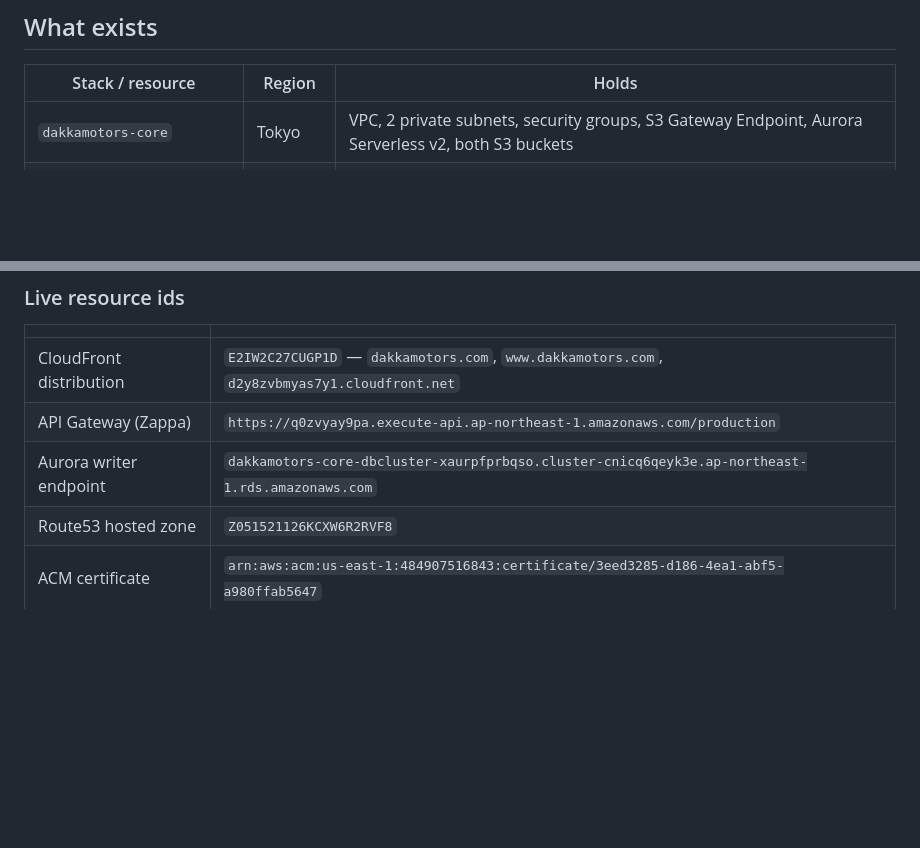
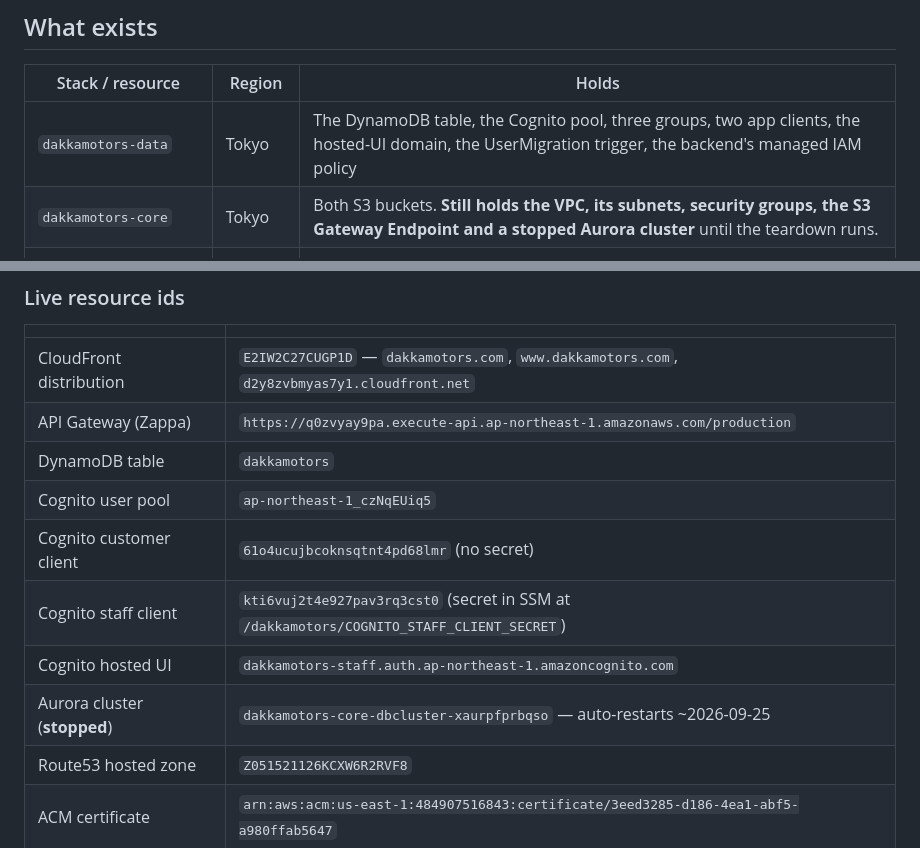
Before and after one commit to Munmud/dakkamotors, a Markdown page: docs/INFRA.md, 2 parts joined by grey strips. Drawn GitHub-style; blank space fills up the shorter version.

Commit message:
Record the real resource ids for the new stack
The table, pool, both app clients and the hosted-UI domain exist now, so their
ids belong next to the CloudFront distribution and the API Gateway URL rather
than in a deploy log.

Notes that dakkamotors-core still holds the VPC and a stopped Aurora cluster.
That stack's line previously read as though it were only storage, which is what
the template on disk describes but not what is deployed -- the two diverge until
the teardown runs, and a runbook that hides that is worse than one that says it.

Co-Authored-By: Claude Opus 5 (1M context) <noreply@anthropic.com>

```diff
--- a/docs/INFRA.md
+++ b/docs/INFRA.md
@@ -22,7 +22,8 @@ The exceptions above always carry an explicit `--region us-east-1`.
 
 | Stack / resource | Region | Holds |
 |---|---|---|
-| `dakkamotors-core` | Tokyo | VPC, 2 private subnets, security groups, S3 Gateway Endpoint, Aurora Serverless v2, both S3 buckets |
+| `dakkamotors-data` | Tokyo | The DynamoDB table, the Cognito pool, three groups, two app clients, the hosted-UI domain, the UserMigration trigger, the backend's managed IAM policy |
+| `dakkamotors-core` | Tokyo | Both S3 buckets. **Still holds the VPC, its subnets, security groups, the S3 Gateway Endpoint and a stopped Aurora cluster** until the teardown runs. |
 | `dakkamotors-github-oidc` | Tokyo | GitHub OIDC provider + `dakkamotors-github-deploy` role |
 | `dakkamotors-edge` | **us-east-1** | CloudFront distribution, SPA router function, API cache policy |
 | Zappa (`dakkamotors-production`) | Tokyo | Lambda + API Gateway. Managed by Zappa, not by our templates. |
@@ -36,7 +37,12 @@ The exceptions above always carry an explicit `--region us-east-1`.
 |---|---|
 | CloudFront distribution | `E2IW2C27CUGP1D` — `dakkamotors.com`, `www.dakkamotors.com`, `d2y8zvbmyas7y1.cloudfront.net` |
 | API Gateway (Zappa) | `https://q0zvyay9pa.execute-api.ap-northeast-1.amazonaws.com/production` |
-| Aurora writer endpoint | `dakkamotors-core-dbcluster-xaurpfprbqso.cluster-cnicq6qeyk3e.ap-northeast-1.rds.amazonaws.com` |
+| DynamoDB table | `dakkamotors` |
+| Cognito user pool | `ap-northeast-1_czNqEUiq5` |
+| Cognito customer client | `61o4ucujbcoknsqtnt4pd68lmr` (no secret) |
+| Cognito staff client | `kti6vuj2t4e927pav3rq3cst0` (secret in SSM at `/dakkamotors/COGNITO_STAFF_CLIENT_SECRET`) |
+| Cognito hosted UI | `dakkamotors-staff.auth.ap-northeast-1.amazoncognito.com` |
+| Aurora cluster (**stopped**) | `dakkamotors-core-dbcluster-xaurpfprbqso` — auto-restarts ~2026-09-25 |
 | Route53 hosted zone | `Z051521126KCXW6R2RVF8` |
 | ACM certificate | `arn:aws:acm:us-east-1:484907516843:certificate/3eed3285-d186-4ea1-abf5-a980ffab5647` |
 | VPC | `vpc-07b008c32ab530661` |
```
